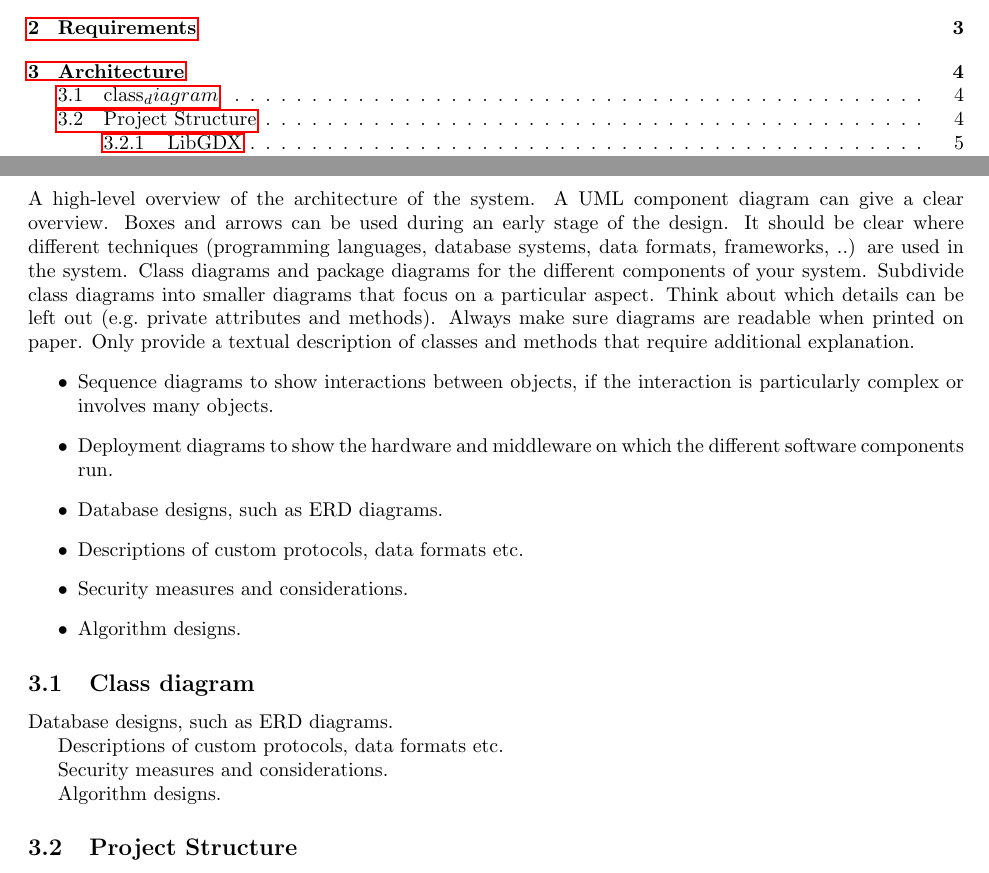
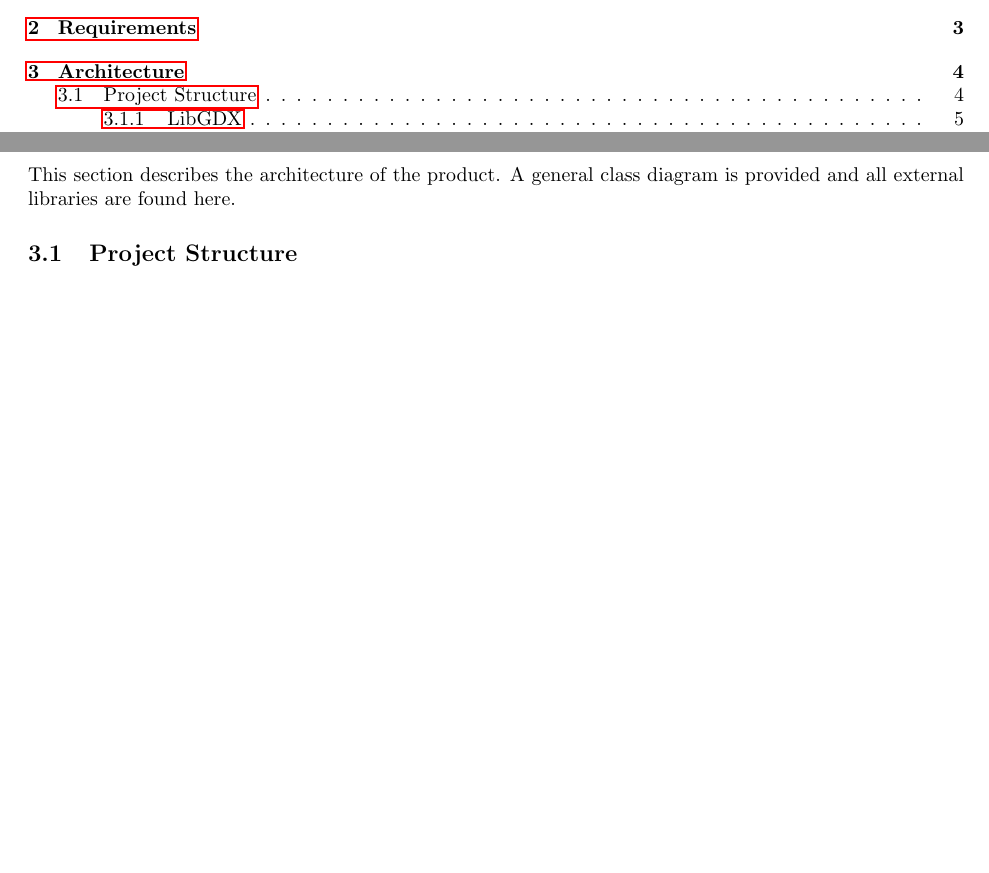
Before and after one commit to chide-marama/marama-view, a LaTeX document (documentation/TechnicalDesignDocument.tex): two parts of pages 3 and 5 of 13 before the commit and two parts of pages 3 and 5 of 12 after it, joined at a grey line, cut so that both start at the same text, the shorter picture padded with empty space. Compiled offline with pdfLaTeX.

Commit message:
Added text body to Architecture section. Removed old 'document must contain' text

```diff
--- a/documentation/TechnicalDesignDocument.tex
+++ b/documentation/TechnicalDesignDocument.tex
@@ -48,34 +48,8 @@
 
     %------------------------------------------------------------------------------------------------------------------------------------------------------- Architecture
     \section{Architecture}
-    A high-level overview of the architecture of the system.
-    A UML component diagram can give a clear overview.
-    Boxes and arrows can be used during an early stage of the design.
-    It should be clear where different techniques (programming languages, database systems, data formats, frameworks, ..) are used in the system.
-    Class diagrams and package diagrams for the different components of your system.
-    Subdivide class diagrams into smaller diagrams that focus on a particular aspect.
-    Think about which details can be left out (e.g.\ private attributes and methods).
-    Always make sure diagrams are readable when printed on paper.
-    Only provide a textual description of classes and methods that require additional explanation.
-    \begin{itemize}
-              \item Sequence diagrams to show interactions between objects, if the interaction is particularly complex or involves many objects.
-              \item Deployment diagrams to show the hardware and middleware on which the different software components run.
-              \item Database designs, such as ERD diagrams.
-              \item Descriptions of custom protocols, data formats etc.
-              \item Security measures and considerations.
-              \item Algorithm designs.
-    \end{itemize}
-
-    \subsection[class_diagram]{Class diagram}
-
-    Database designs, such as ERD diagrams.
-
-    Descriptions of custom protocols, data formats etc.
-
-    Security measures and considerations.
-
-    Algorithm designs.
-
+    This section describes the architecture of the product.
+    A general class diagram is provided and all external libraries are found here.
     \subsection{Project Structure}
     LibGDX enforces a certain project structure\cite{libgdxprojstruct}.
     The project root directory contains subdirectories for each different target system. (e.g. android, ios, desktop)
```
